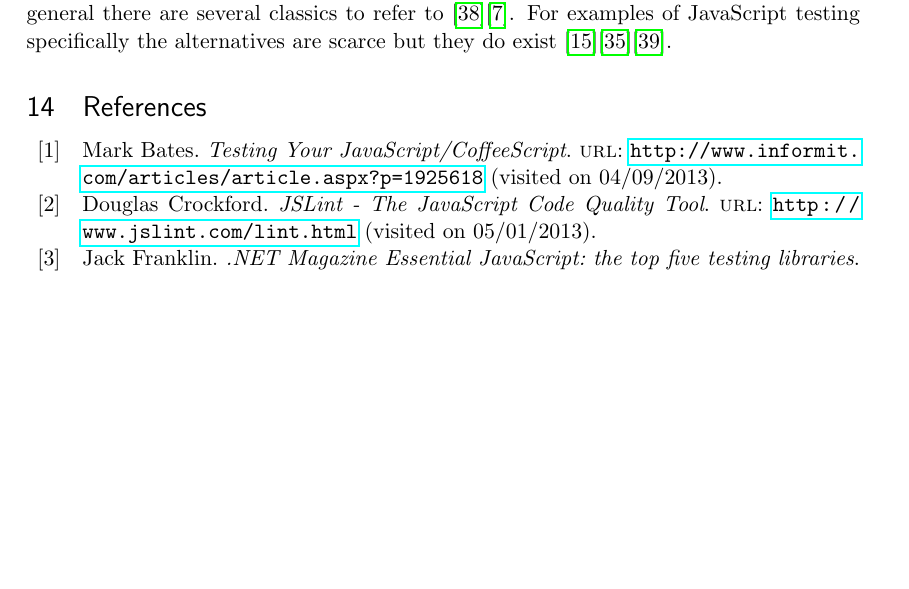
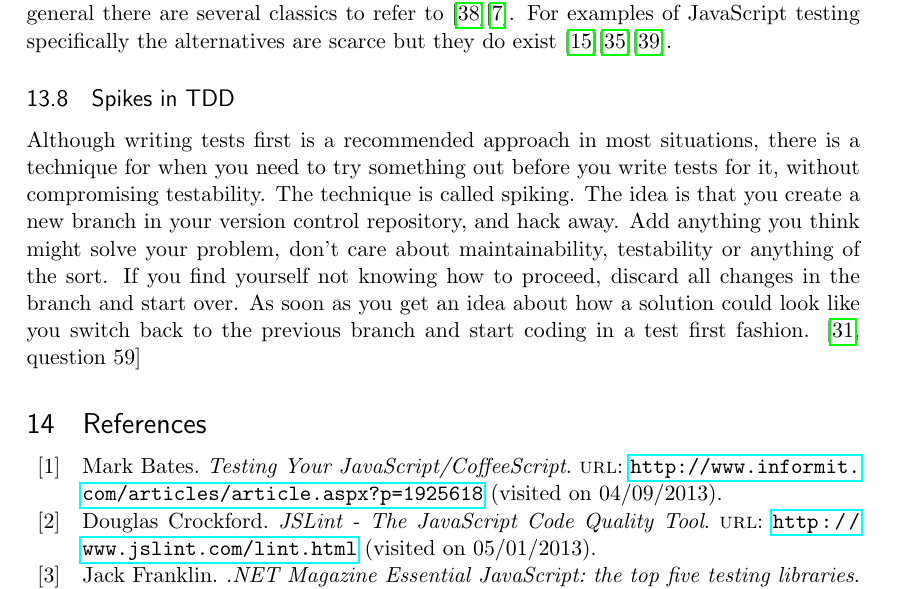
Before and after one commit to emilwall/exjobb, a LaTeX thesis (exjobb_thesis_emilwall.tex): part of page 32 of 71, cut so that both start at the same text, the shorter picture padded with empty space. Compiled offline with pdfLaTeX.

Commit message:
Explain the concept of spikes

```diff
--- a/exjobb_thesis_emilwall.tex
+++ b/exjobb_thesis_emilwall.tex
@@ -487,6 +487,10 @@ Typical cases for using a stubbing or mocking framework rather than VanillaJS in
 \subsection{Patterns, Examples and Documentation}
 
 Examples are useful when learning idiomatic ways of solving problems. Code tends to end up being more complicated than examples you read because it is hard to come up with useful abstractions that make sense. Those who write examples to illustrate a concept always have to find a tradeoff between simplicity, generality and usefulness, and tend to go for simplicity \cite[questions~56-57]{Edelstam}. Combining different concepts may help to achieve code with good separation, that can be tested by simple tests. Today blog posts and books about patterns in JavaScript are in abundance and you can often find examples in the documentation of frameworks. When it comes to examples of testing in general there are several classics to refer to \cite{KentBeck}\cite{TestPatterns}. For examples of JavaScript testing specifically the alternatives are scarce but they do exist \cite{Tddjs}\cite{BDDJS}\cite{TestableJS}.
+
+\subsection{Spikes in TDD}
+
+Although writing tests first is a recommended approach in most situations, there is a technique for when you need to try something out before you write tests for it, without compromising testability. The technique is called spiking. The idea is that you create a new branch in your version control repository, and hack away. Add anything you think might solve your problem, don't care about maintainability, testability or anything of the sort. If you find yourself not knowing how to proceed, discard all changes in the branch and start over. As soon as you get an idea about how a solution could look like you switch back to the previous branch and start coding in a test first fashion. \cite[question~59]{Edelstam}
 
 \printbibliography[heading=bibnumbered]
 
```
